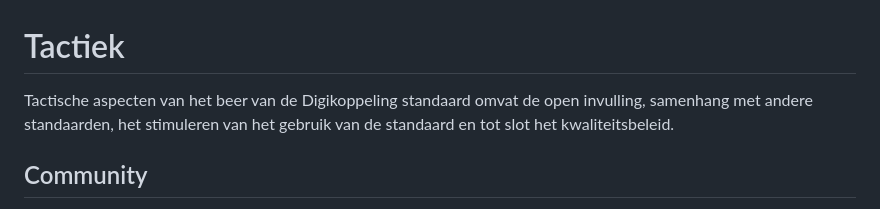
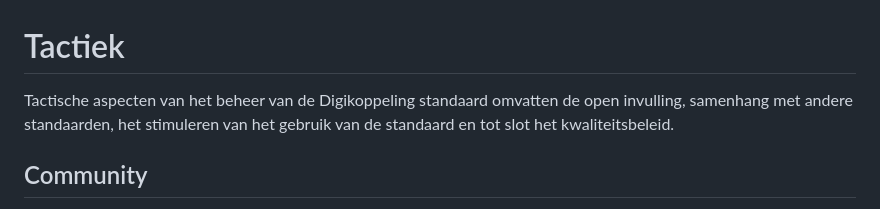
Before and after one commit to Logius-standaarden/Digikoppeling-Beheermodel, a Markdown page: ch03_Tactiek.md, the part around the change. Drawn GitHub-style.

```diff
--- a/ch03_Tactiek.md
+++ b/ch03_Tactiek.md
@@ -1,6 +1,6 @@
 # Tactiek
 
-Tactische aspecten van het beer van de Digikoppeling standaard omvat
+Tactische aspecten van het beheer van de Digikoppeling standaard omvatten
 de open invulling, samenhang met andere standaarden, het stimuleren
 van het gebruik van de standaard en tot slot het kwaliteitsbeleid.
 
```
